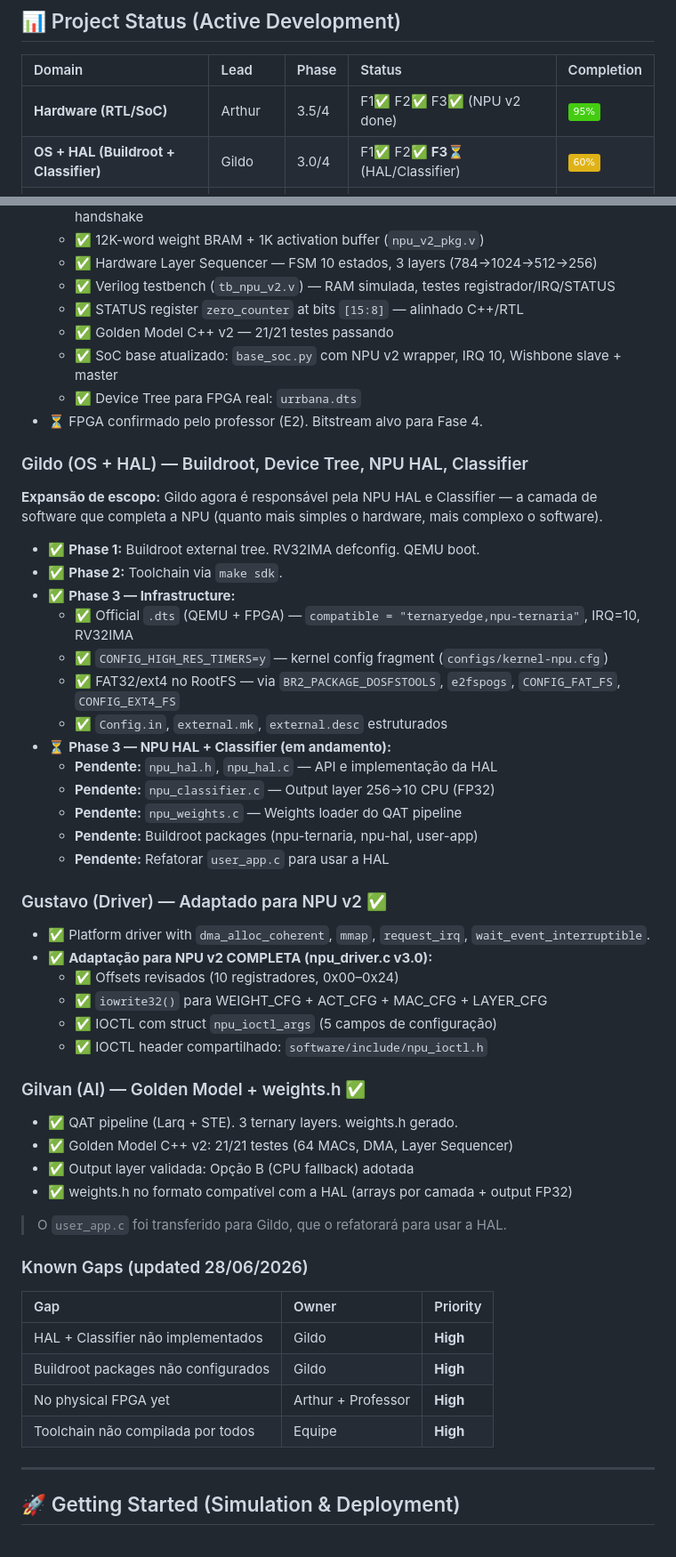
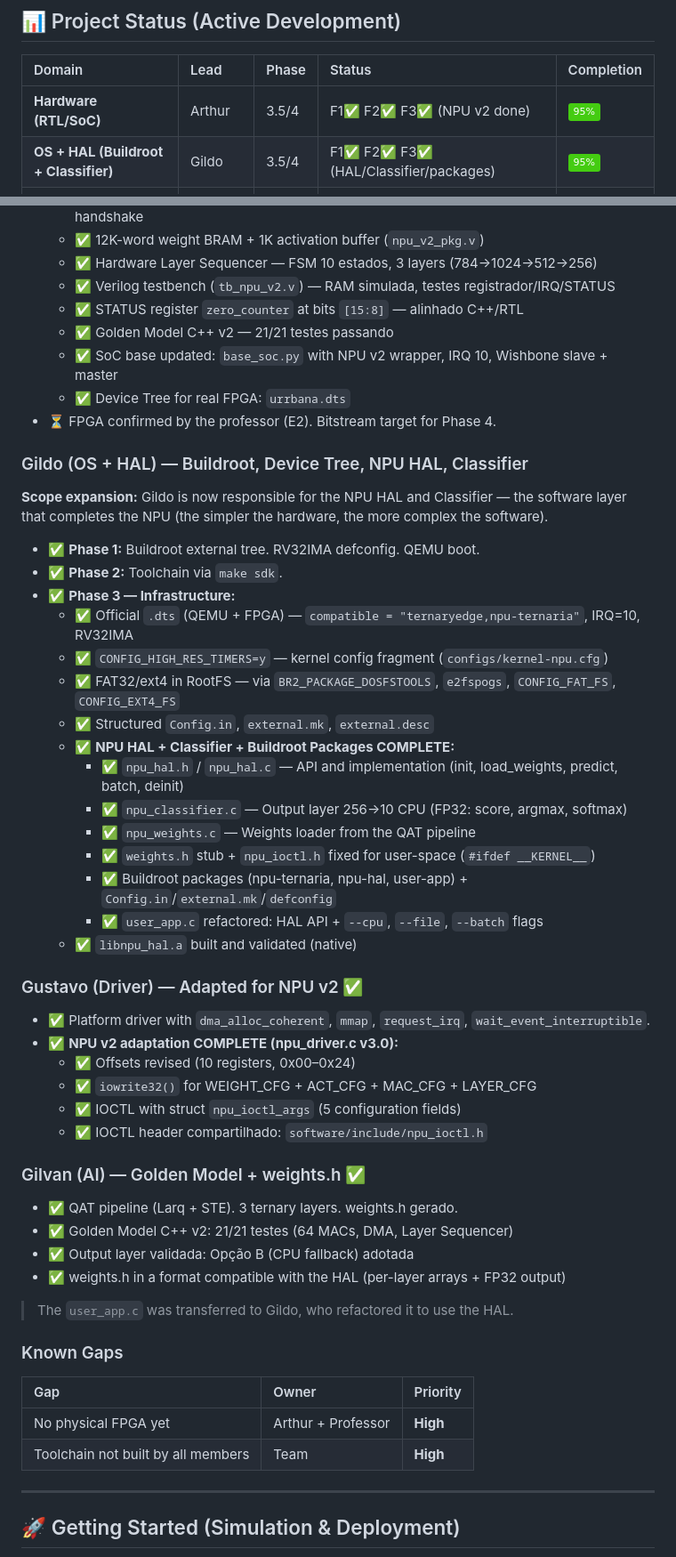
Before and after one commit to arthur-og/TernaryEdge-RV, a Markdown page: README.md, 2 parts joined by grey strips. Shown at 89% size. Drawn GitHub-style; badges without logos.

```diff
--- a/README.md
+++ b/README.md
@@ -90,7 +90,7 @@ TernaryEdge-RV/
 | Domain | Lead | Phase | Status | Completion |
 |:-------|:-----|:------|:-------|:-----------|
 | **Hardware (RTL/SoC)** | Arthur | 3.5/4 | F1✅ F2✅ F3✅ (NPU v2 done) | ![95%](https://img.shields.io/badge/95%25-brightgreen) |
-| **OS + HAL (Buildroot + Classifier)** | Gildo | 3.0/4 | F1✅ F2✅ **F3⏳** (HAL/Classifier) | ![60%](https://img.shields.io/badge/60%25-yellow) |
+| **OS + HAL (Buildroot + Classifier)** | Gildo | 3.5/4 | F1✅ F2✅ F3✅ (HAL/Classifier/packages) | ![95%](https://img.shields.io/badge/95%25-brightgreen) |
 | **Kernel Driver** | Gustavo | 3.5/4 | F1✅ F2✅ F3✅ (v2 adapted) | ![95%](https://img.shields.io/badge/95%25-brightgreen) |
 | **AI Pipeline** | Gilvan | 3.0/4 | F1✅ F2✅ F3✅ (weights + golden) | ![85%](https://img.shields.io/badge/85%25-green) |
 
@@ -105,51 +105,51 @@ TernaryEdge-RV/
   - ✅ Verilog testbench (`tb_npu_v2.v`) — RAM simulada, testes registrador/IRQ/STATUS
   - ✅ STATUS register `zero_counter` at bits `[15:8]` — alinhado C++/RTL
   - ✅ Golden Model C++ v2 — 21/21 testes passando
-  - ✅ SoC base atualizado: `base_soc.py` com NPU v2 wrapper, IRQ 10, Wishbone slave + master
-  - ✅ Device Tree para FPGA real: `urrbana.dts`
-- ⏳ FPGA confirmado pelo professor (E2). Bitstream alvo para Fase 4.
+  - ✅ SoC base updated: `base_soc.py` with NPU v2 wrapper, IRQ 10, Wishbone slave + master
+  - ✅ Device Tree for real FPGA: `urrbana.dts`
+- ⏳ FPGA confirmed by the professor (E2). Bitstream target for Phase 4.
 
 ### Gildo (OS + HAL) — Buildroot, Device Tree, NPU HAL, Classifier
 
-**Expansão de escopo:** Gildo agora é responsável pela NPU HAL e Classifier — a camada de software que completa a NPU (quanto mais simples o hardware, mais complexo o software).
+**Scope expansion:** Gildo is now responsible for the NPU HAL and Classifier — the software layer that completes the NPU (the simpler the hardware, the more complex the software).
 
 - ✅ **Phase 1:** Buildroot external tree. RV32IMA defconfig. QEMU boot.
 - ✅ **Phase 2:** Toolchain via `make sdk`.
 - ✅ **Phase 3 — Infrastructure:**
   - ✅ Official `.dts` (QEMU + FPGA) — `compatible = "ternaryedge,npu-ternaria"`, IRQ=10, RV32IMA
   - ✅ `CONFIG_HIGH_RES_TIMERS=y` — kernel config fragment (`configs/kernel-npu.cfg`)
-  - ✅ FAT32/ext4 no RootFS — via `BR2_PACKAGE_DOSFSTOOLS`, `e2fspogs`, `CONFIG_FAT_FS`, `CONFIG_EXT4_FS`
-  - ✅ `Config.in`, `external.mk`, `external.desc` estruturados
-- ⏳ **Phase 3 — NPU HAL + Classifier (em andamento):**
-  - **Pendente:** `npu_hal.h`, `npu_hal.c` — API e implementação da HAL
-  - **Pendente:** `npu_classifier.c` — Output layer 256→10 CPU (FP32)
-  - **Pendente:** `npu_weights.c` — Weights loader do QAT pipeline
-  - **Pendente:** Buildroot packages (npu-ternaria, npu-hal, user-app)
-  - **Pendente:** Refatorar `user_app.c` para usar a HAL
+  - ✅ FAT32/ext4 in RootFS — via `BR2_PACKAGE_DOSFSTOOLS`, `e2fspogs`, `CONFIG_FAT_FS`, `CONFIG_EXT4_FS`
+  - ✅ Structured `Config.in`, `external.mk`, `external.desc`
+  - ✅ **NPU HAL + Classifier + Buildroot Packages COMPLETE:**
+    - ✅ `npu_hal.h` / `npu_hal.c` — API and implementation (init, load_weights, predict, batch, deinit)
+    - ✅ `npu_classifier.c` — Output layer 256->10 CPU (FP32: score, argmax, softmax)
+    - ✅ `npu_weights.c` — Weights loader from the QAT pipeline
+    - ✅ `weights.h` stub + `npu_ioctl.h` fixed for user-space (`#ifdef __KERNEL__`)
+    - ✅ Buildroot packages (npu-ternaria, npu-hal, user-app) + `Config.in`/`external.mk`/`defconfig`
+    - ✅ `user_app.c` refactored: HAL API + `--cpu`, `--file`, `--batch` flags
+  - ✅ `libnpu_hal.a` built and validated (native)
 
-### Gustavo (Driver) — Adaptado para NPU v2 ✅
+### Gustavo (Driver) — Adapted for NPU v2 ✅
 - ✅ Platform driver with `dma_alloc_coherent`, `mmap`, `request_irq`, `wait_event_interruptible`.
-- ✅ **Adaptação para NPU v2 COMPLETA (npu_driver.c v3.0):**
-  - ✅ Offsets revisados (10 registradores, 0x00–0x24)
-  - ✅ `iowrite32()` para WEIGHT_CFG + ACT_CFG + MAC_CFG + LAYER_CFG
-  - ✅ IOCTL com struct `npu_ioctl_args` (5 campos de configuração)
+- ✅ **NPU v2 adaptation COMPLETE (npu_driver.c v3.0):**
+  - ✅ Offsets revised (10 registers, 0x00–0x24)
+  - ✅ `iowrite32()` for WEIGHT_CFG + ACT_CFG + MAC_CFG + LAYER_CFG
+  - ✅ IOCTL with struct `npu_ioctl_args` (5 configuration fields)
   - ✅ IOCTL header compartilhado: `software/include/npu_ioctl.h`
 
 ### Gilvan (AI) — Golden Model + weights.h ✅
 - ✅ QAT pipeline (Larq + STE). 3 ternary layers. weights.h gerado.
 - ✅ Golden Model C++ v2: 21/21 testes (64 MACs, DMA, Layer Sequencer)
 - ✅ Output layer validada: Opção B (CPU fallback) adotada
-- ✅ weights.h no formato compatível com a HAL (arrays por camada + output FP32)
+- ✅ weights.h in a format compatible with the HAL (per-layer arrays + FP32 output)
 
-> O `user_app.c` foi transferido para Gildo, que o refatorará para usar a HAL.
+> The `user_app.c` was transferred to Gildo, who refactored it to use the HAL.
 
-### Known Gaps (updated 28/06/2026)
+### Known Gaps
 | Gap | Owner | Priority |
 |:----|:------|:---------|
-| HAL + Classifier não implementados | Gildo | **High** |
-| Buildroot packages não configurados | Gildo | **High** |
 | No physical FPGA yet | Arthur + Professor | **High** |
-| Toolchain não compilada por todos | Equipe | **High** |
+| Toolchain not built by all members | Team | **High** |
 
 ---
 
```
Also changed, not shown: other parts of README.md (+1 -1 lines), software/README.md (added, +52 -0 lines), software/npu_hal/README.md (added, +107 -0 lines).
